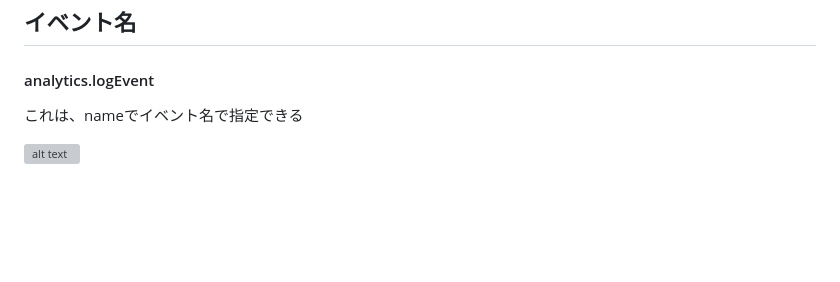
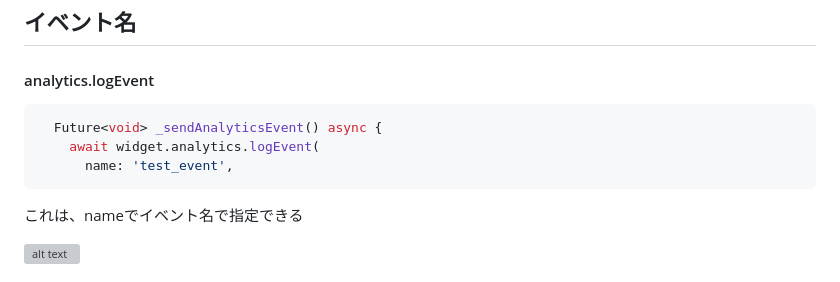
Before and after one commit to rensawamo/firebase_utilities, a Markdown page: app/firebase_analitics/README.md, the part around the change. GitHub-like rendering; blank space fills up the shorter version; grey boxes are pictures that could not be loaded.

````diff
--- a/app/firebase_analitics/README.md
+++ b/app/firebase_analitics/README.md
@@ -126,6 +126,12 @@ https://support.google.com/analytics/answer/9267735?hl=ja&visit_id=6385255939736
 
 ####  analytics.logEvent
 
+```sh
+  Future<void> _sendAnalyticsEvent() async {
+    await widget.analytics.logEvent(
+      name: 'test_event',
+```
+
 これは、nameでイベント名で指定できる
 
 ![alt text](assets/logevent.png)
````
